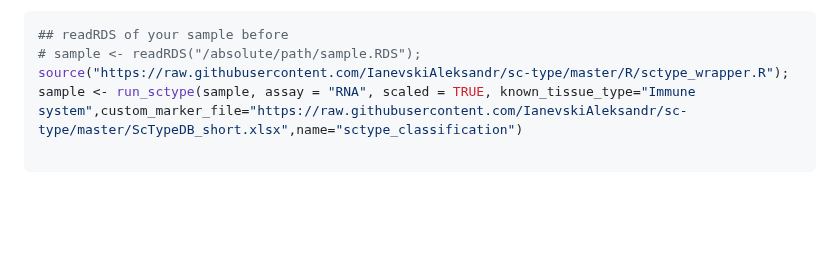
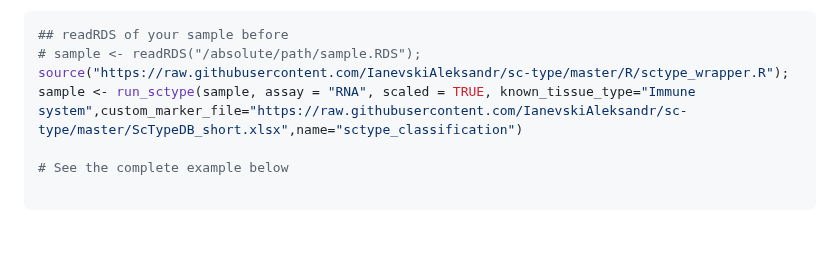
Before and after one commit to IanevskiAleksandr/sc-type, a Markdown page: README.md, the part around the change. Drawn GitHub-style; blank space fills up the shorter version.

````diff
--- a/README.md
+++ b/README.md
@@ -41,6 +41,8 @@ If you've already processed your Seurat object, leverage the wrapper function fo
 # sample <- readRDS("/absolute/path/sample.RDS");
 source("https://raw.githubusercontent.com/IanevskiAleksandr/sc-type/master/R/sctype_wrapper.R");
 sample <- run_sctype(sample, assay = "RNA", scaled = TRUE, known_tissue_type="Immune system",custom_marker_file="https://raw.githubusercontent.com/IanevskiAleksandr/sc-type/master/ScTypeDB_short.xlsx",name="sctype_classification")
+
+# See the complete example below
 
 ```
 <br>
````
